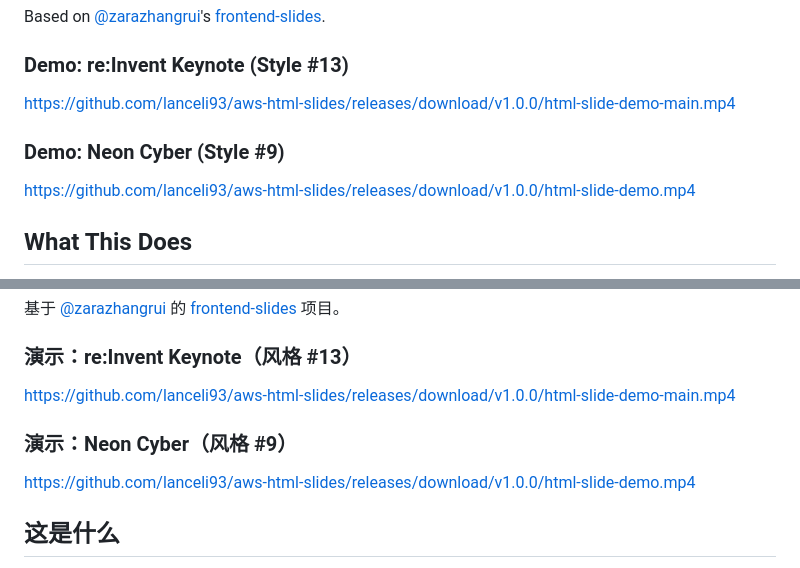
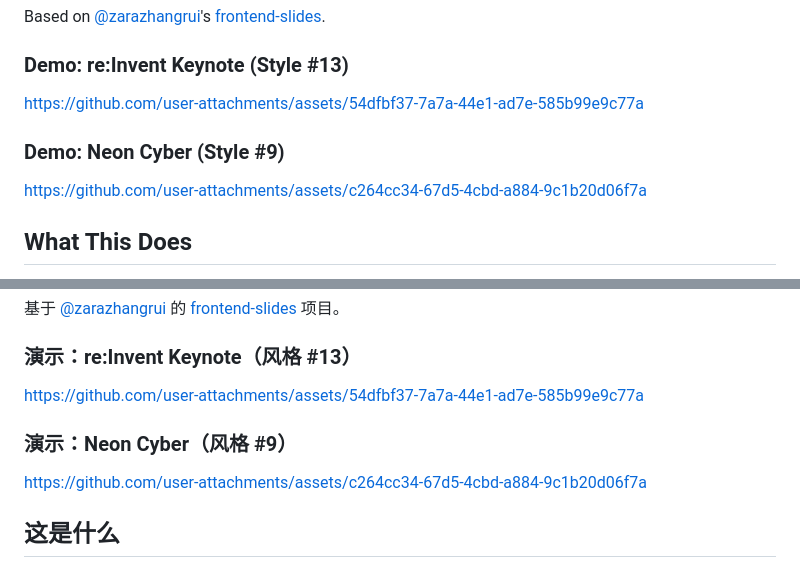
Before and after one commit to lanceli93/aws-html-slides, a Markdown page: README.md, 2 parts joined by grey strips. Drawn GitHub-style.

Commit message:
Use inline-playable video URLs in README
Co-Authored-By: Claude Opus 4.6 (1M context) <noreply@anthropic.com>

```diff
--- a/README.md
+++ b/README.md
@@ -12,11 +12,11 @@ Based on [@zarazhangrui](https://github.com/zarazhangrui)'s [frontend-slides](ht
 
 ### Demo: re:Invent Keynote (Style #13)
 
-https://github.com/lanceli93/aws-html-slides/releases/download/v1.0.0/html-slide-demo-main.mp4
+https://github.com/user-attachments/assets/54dfbf37-7a7a-44e1-ad7e-585b99e9c77a
 
 ### Demo: Neon Cyber (Style #9)
 
-https://github.com/lanceli93/aws-html-slides/releases/download/v1.0.0/html-slide-demo.mp4
+https://github.com/user-attachments/assets/c264cc34-67d5-4cbd-a884-9c1b20d06f7a
 
 ## What This Does
 
@@ -151,11 +151,11 @@ MIT — See [LICENSE](LICENSE) for details.
 
 ### 演示：re:Invent Keynote（风格 #13）
 
-https://github.com/lanceli93/aws-html-slides/releases/download/v1.0.0/html-slide-demo-main.mp4
+https://github.com/user-attachments/assets/54dfbf37-7a7a-44e1-ad7e-585b99e9c77a
 
 ### 演示：Neon Cyber（风格 #9）
 
-https://github.com/lanceli93/aws-html-slides/releases/download/v1.0.0/html-slide-demo.mp4
+https://github.com/user-attachments/assets/c264cc34-67d5-4cbd-a884-9c1b20d06f7a
 
 ## 这是什么
 
```
